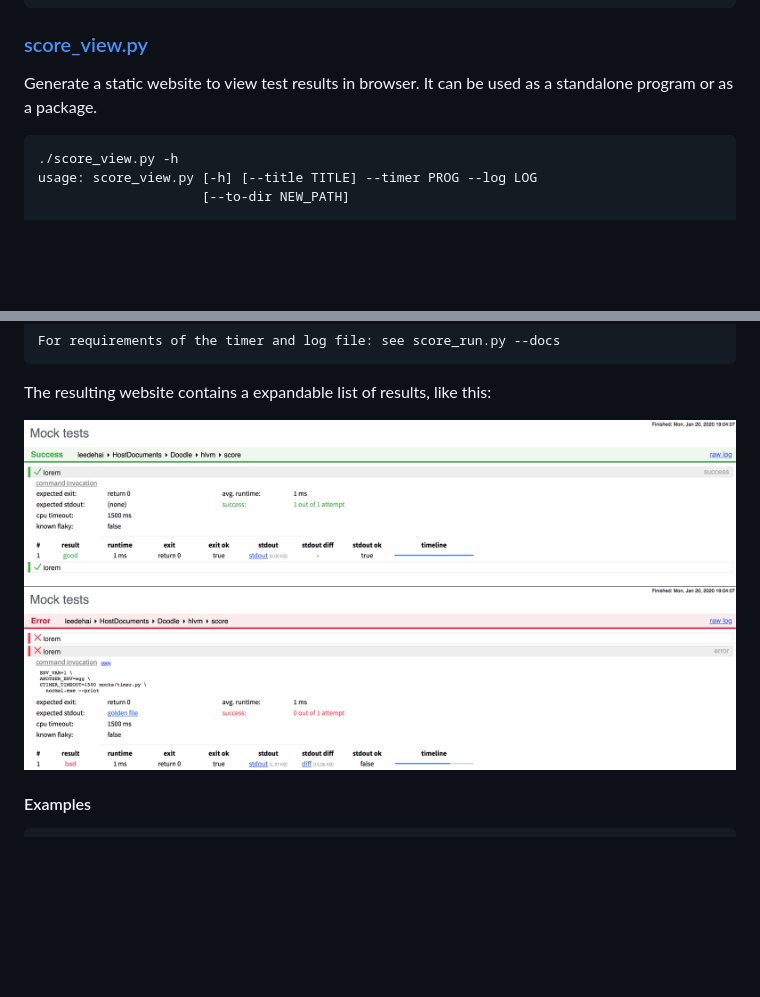
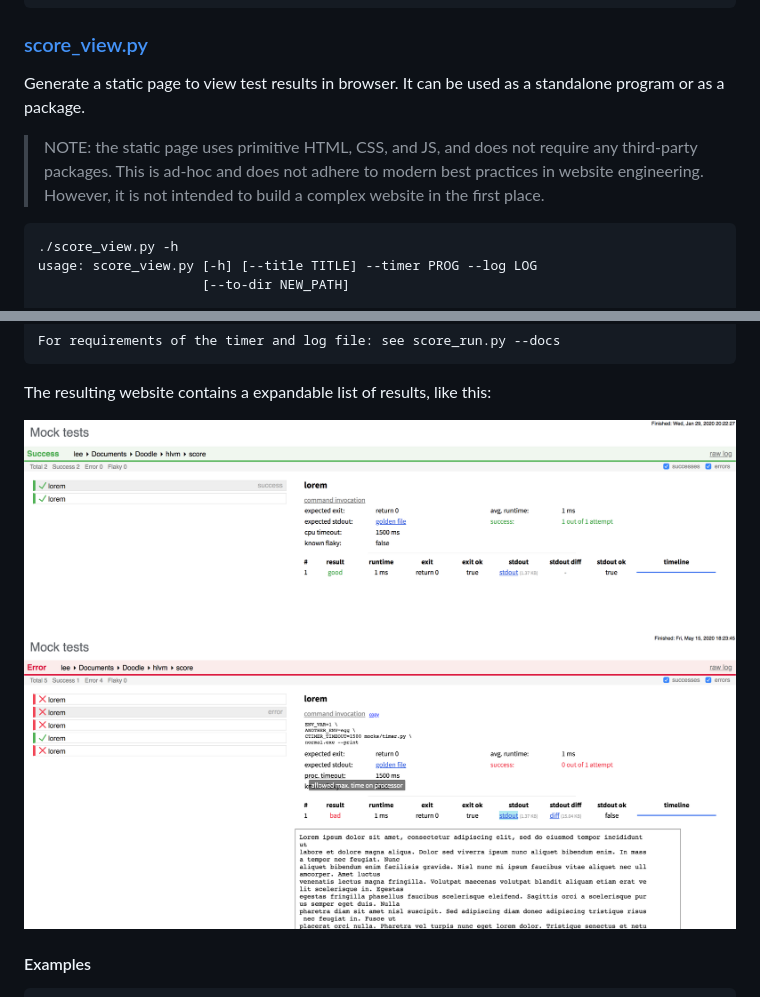
Before and after one commit to Leedehai/score, a Markdown page: README.md, 2 parts joined by grey strips. Drawn GitHub-style; pictures changed too: example_view_1.png (deleted), example_view_2.png (deleted), score_view_example_1.png (added); blank space fills up the shorter version.

Commit message:
score_view.py: two-column layout, CSS tooltips, iframes
TODO: some static HTML contents in entry_piece.html can be added
by JS dynamically so as to save disk space of the generated page.

````diff
--- a/README.md
+++ b/README.md
@@ -91,8 +91,13 @@ rm -rf logs3 && rm -f delete_me.gold
 
 ### [score_view.py](score_view.py)
 
-Generate a static website to view test results in browser.
+Generate a static page to view test results in browser.
 It can be used as a standalone program or as a package.
+
+> NOTE: the static page uses primitive HTML, CSS, and JS, and does not
+require any third-party packages. This is ad-hoc and does not adhere
+to modern best practices in website engineering. However, it is not
+intended to build a complex website in the first place.
 
 ```
 ./score_view.py -h
@@ -114,8 +119,8 @@ For requirements of the timer and log file: see score_run.py --docs
 
 The resulting website contains a expandable list of results, like this:
 
-![example_view_1.png](./example_view_1.png)
-![example_view_2.png](./example_view_2.png)
+![score_view_example_1.png](./score_view_example_1.png)
+![score_view_example_2.png](./score_view_example_2.png)
 
 #### Examples
 ```sh
````
Also changed, not shown: 7 other files.
